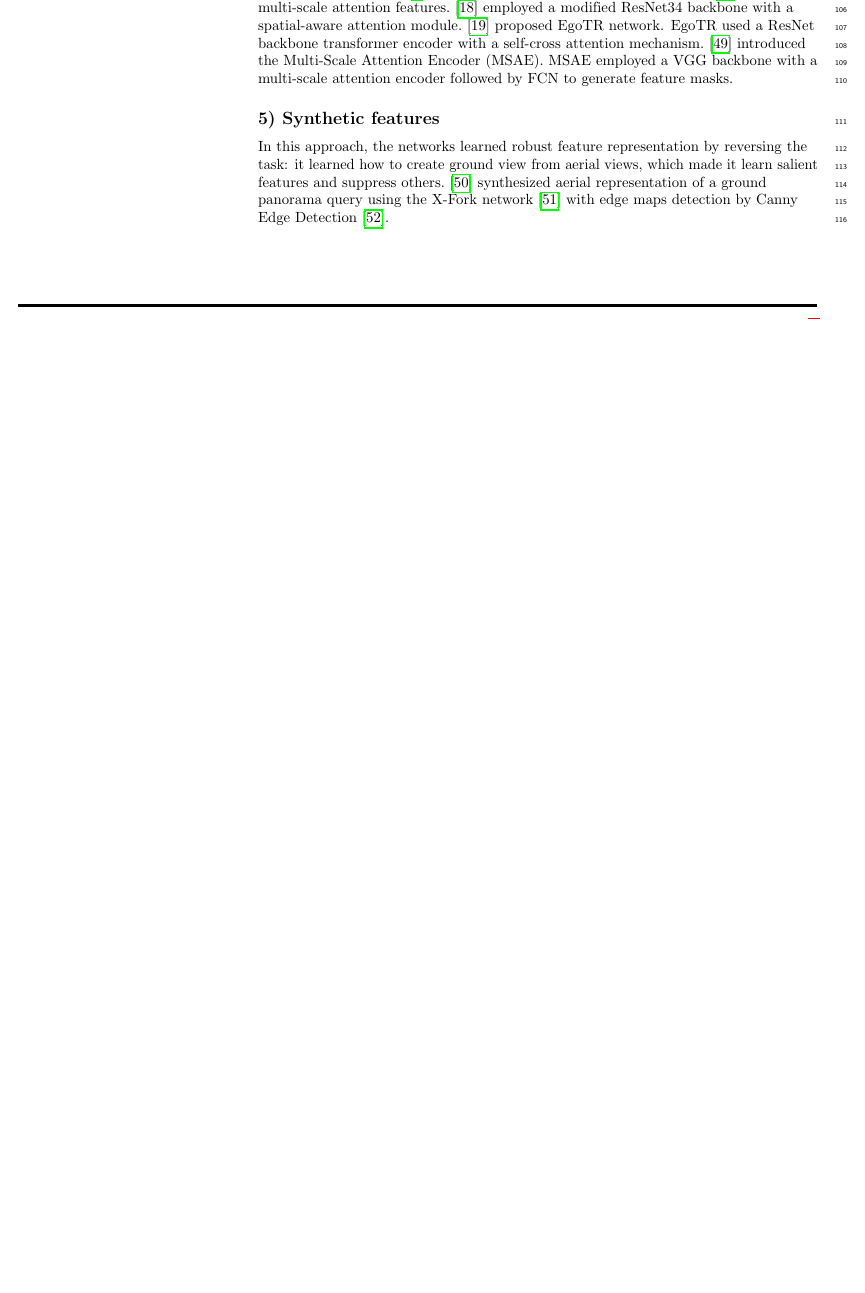
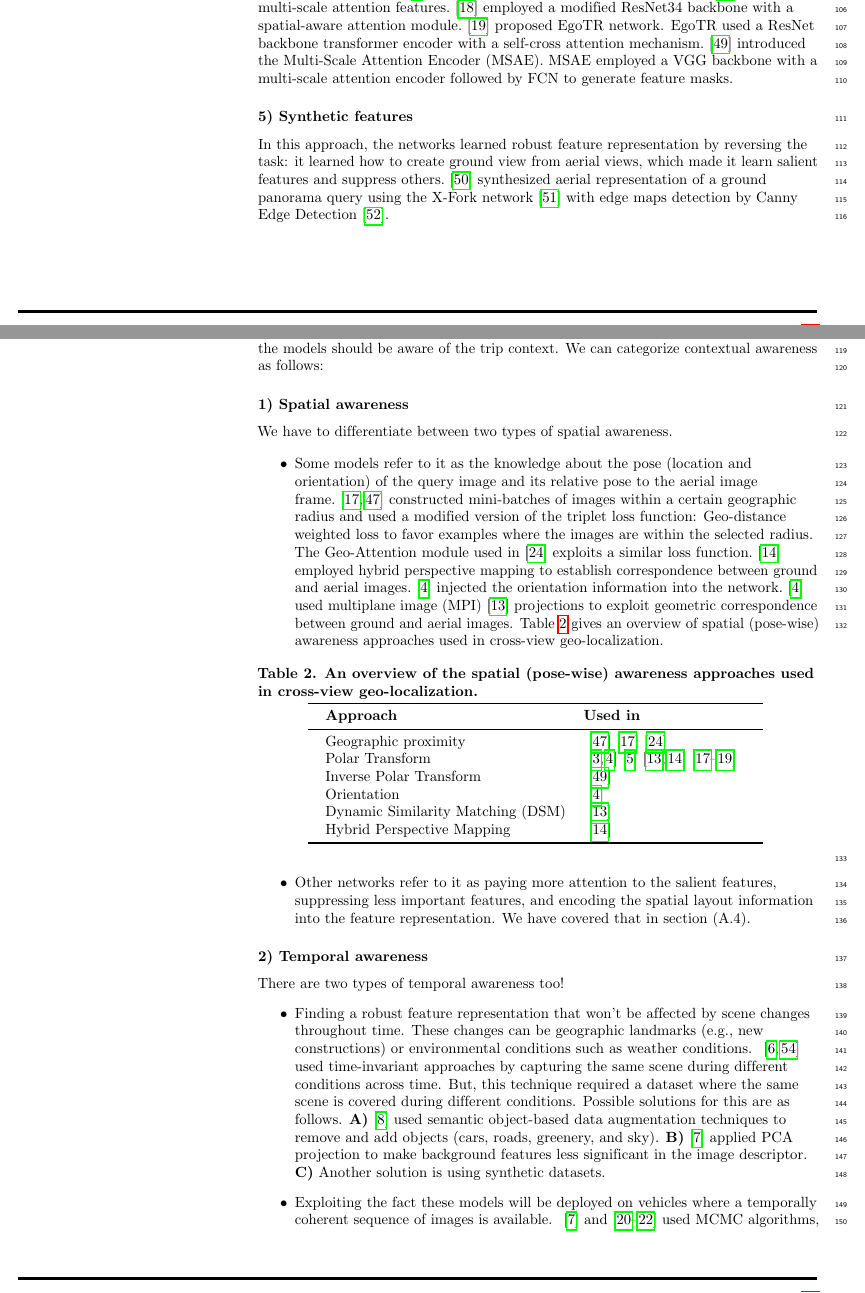
Before and after one commit to AbdulrhmnGhanem/Leveraging-Cross-View-Geo-Localization-With-Ensemble-Learning-And-Temporal-Awareness, a LaTeX document (main.tex): part of page 4 of 8 before the commit and two parts of pages 4 and 5 of 10 after it, the two joined at a grey line, cut so that both start at the same text, the shorter picture padded with empty space. Compiled offline with pdfLaTeX.

Commit message:
Copy section `Related work B)`

```diff
--- a/main.tex
+++ b/main.tex
@@ -303,4 +305,41 @@ Metric learning achieved promising results in bridging the domain gap between ae
 For this feature type, the networks used spatial attention to enhance the feature representation.~\cite{bib45} integrated the lightweight attention module (FCAM) into each block of the basic ResNet.~\cite{bib46} used a spatial-aware feature aggregation (SAFA) module to mitigate the distortion in the aerial image. Also, employed the spatial-aware position embedding module (SPE) to encode relative positions among features in the feature maps.~\cite{bib5} proposed the VIGOR network built on top of SAFA.~\cite{bib47,bib17} used the same architecture as~\cite{bib46} with a different loss function: geo-distance weighted loss.~\cite{bib24} proposed a geo-attention module for the aerial branch, and a temporal-attention module for the ground branch.~\cite{bib8} used convolutional block attention modules~\cite{bib48} to generate multi-scale attention features.~\cite{bib18} employed a modified ResNet34 backbone with a spatial-aware attention module.~\cite{bib19} proposed EgoTR network. EgoTR used a ResNet backbone transformer encoder with a self-cross attention mechanism.~\cite{bib49} introduced the Multi-Scale Attention Encoder (MSAE). MSAE employed a VGG backbone with a multi-scale attention encoder followed by FCN to generate feature masks.
 
-\subsection*{5) Synthetic features}
+\subsubsection*{5) Synthetic features}
 In this approach, the networks learned robust feature representation by reversing the task: it learned how to create ground view from aerial views, which made it learn salient features and suppress others.~\cite{bib50} synthesized aerial representation of a ground panorama query using the X-Fork network~\cite{bib51} with edge maps detection by Canny Edge Detection~\cite{bib52}.
+
+\subsection*{B) Contextual awareness}
+The fact that these models get deployed in autonomous vehicles, makes it obvious that the models should be aware of the trip context. We can categorize contextual awareness as follows:
+
+\subsubsection*{1) Spatial awareness}
+We have to differentiate between two types of spatial awareness.
+
+\begin{itemize}
+  \item Some models refer to it as the knowledge about the pose (location and orientation) of the query image and its relative pose to the aerial image frame.
+  \cite{bib47,bib17} constructed mini-batches of images within a certain geographic radius and used a modified version of the triplet loss function: Geo-distance weighted loss to favor examples where the images are within the selected radius. The Geo-Attention module used in~\cite{bib24} exploits a similar loss function.~\cite{bib14} employed hybrid perspective mapping to establish correspondence between ground and aerial images.~\cite{bib4} injected the orientation information into the network.~\cite{bib4} used multiplane image (MPI)~\cite{bib13} projections to exploit geometric correspondence between ground and aerial images. Table~\ref{table2} gives an overview of spatial (pose-wise) awareness approaches used in cross-view geo-localization.
+  \begin{table}[!ht]
+    \centering
+    \caption{
+    {\bf An overview of the spatial (pose-wise) awareness approaches used in cross-view geo-localization.}}
+    \begin{tabular}{@{}lllll@{}}
+    \toprule
+    & {\bf Approach} & {\bf Used in} & \\ \midrule
+    & Geographic proximity & ~\cite{bib47}~\cite{bib17}~\cite{bib24}& \\
+    & Polar Transform & ~\cite{bib3,bib4}~\cite{bib5}~\cite{bib13,bib14}~\cite{bib17,bib18,bib19}& \\
+    & Inverse Polar Transform & ~\cite{bib49}& \\
+    & Orientation & ~\cite{bib4}& \\
+    & Dynamic Similarity Matching (DSM) & ~\cite{bib13}& \\
+    & Hybrid Perspective Mapping & ~\cite{bib14}& \\ \bottomrule
+    \end{tabular}
+    \label{table2}
+  \end{table}
+  \item Other networks refer to it as paying more attention to the salient features, suppressing less important features, and encoding the spatial layout information into the feature representation. We have covered that in section (A.4).
+\end{itemize}
+
+\subsubsection*{2) Temporal awareness}
+There are two types of temporal awareness too!
+\begin{itemize}
+  \item Finding a robust feature representation that won’t be affected by scene changes throughout time. These changes can be geographic landmarks (e.g., new constructions) or environmental conditions such as weather conditions.
+  ~\cite{bib6,bib54} used time-invariant approaches by capturing the same scene during different conditions across time. But, this technique required a dataset where the same scene is covered during different conditions. Possible solutions for this are as follows. {\bf A)}~\cite{bib8} used semantic object-based data augmentation techniques to remove and add objects (cars, roads, greenery, and sky). {\bf B)}~\cite{bib7} applied PCA projection to make background features less significant in the image descriptor. {\bf C)} Another solution is using synthetic datasets.
+  \item Exploiting the fact these models will be deployed on vehicles where a temporally coherent sequence of images is available.
+  ~\cite{bib7} and~\cite{bib20,bib21,bib22} used MCMC algorithms, namely, a particle filter~\cite{bib45} with variations of initialization and transition techniques, the algorithms are used to predict current pose and enforce temporal consistency.~\cite{bib24} introduced a geo-temporal attention module, the module attends to all frames in the video to learn better features, it also enforces temporal consistency by using a transformer-based trajectory smoothing network.
+\end{itemize}
@@ -306,0 +355 @@ In this approach, the networks learned robust feature representation by reversin
+    & {\bf Approach} & {\bf Used in} & \\ \midrule
```
Also changed, not shown: table2.txt (added, +12 -0 lines), table3.txt (added, +10 -0 lines), main.tex (36 more changed lines). Lines whose indentation alone changed are shown as unchanged.
